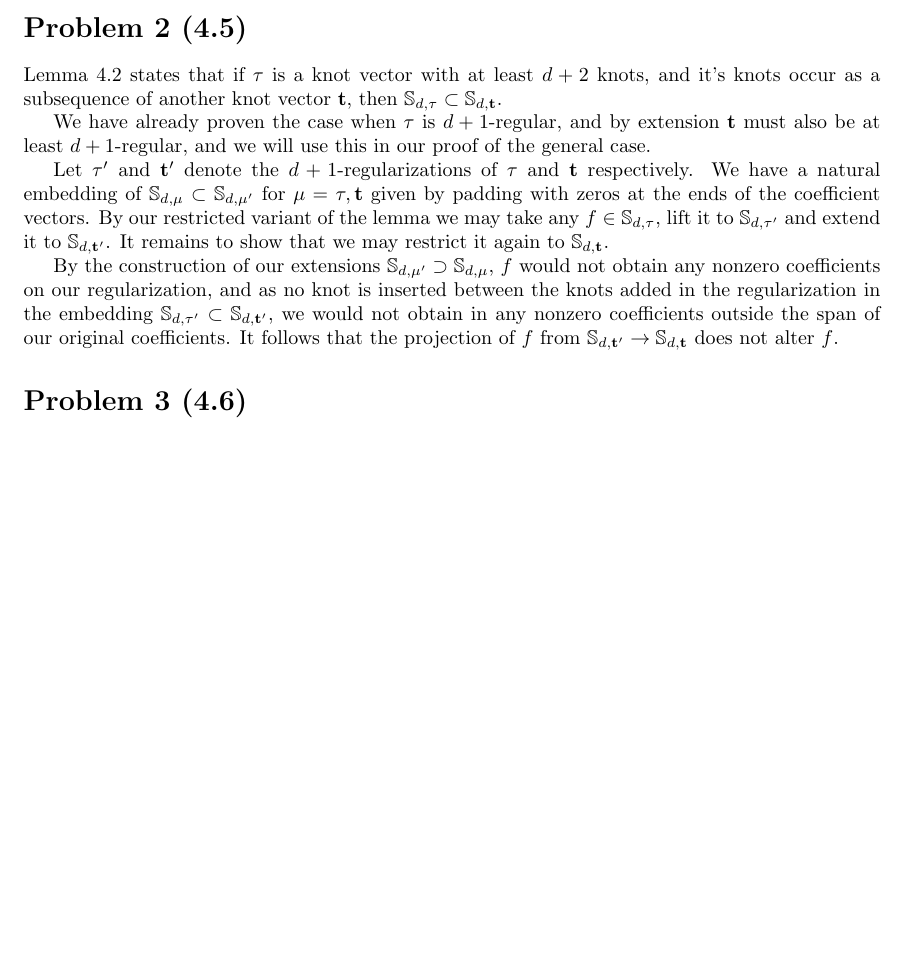
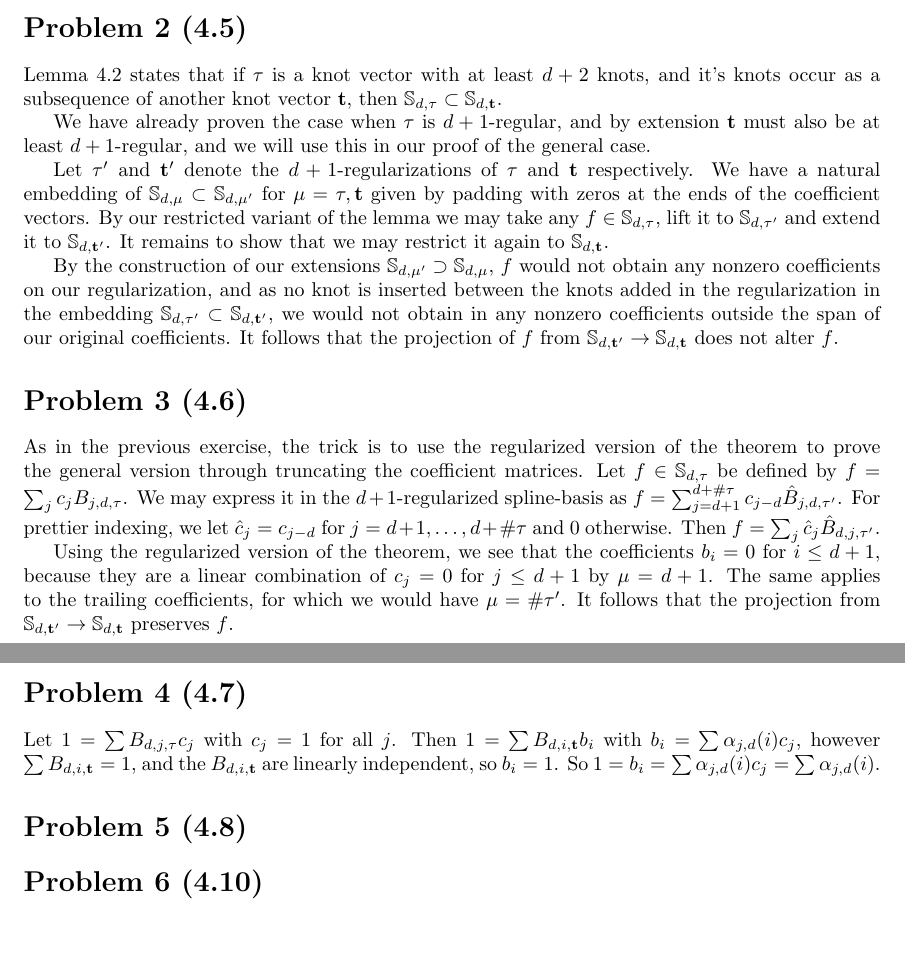
Before and after one commit to jonmagnus/MAT4170, a LaTeX problem sheet (assignment3/assignment3.tex): part of the page before the commit and two parts of pages 1 and 2 of 2 after it, the two joined at a grey line, cut so that both start at the same text, the shorter picture padded with empty space. Compiled offline with pdfLaTeX.

Commit message:
Complete problem 4

```diff
--- a/assignment3/assignment3.tex
+++ b/assignment3/assignment3.tex
@@ -40,6 +40,28 @@ It follows that the projection of $f$ from $\mathbb S_{d,\mathbf t^\prime}\to \m
 
 \section*{Problem 3 (4.6)}
 
+As in the previous exercise, the trick is to use the regularized version of the theorem to prove the general version
+through truncating the coefficient matrices.
+Let $f\in \mathbb S_{d,\mathbf \tau}$ be defined by $f=\sum_j c_j B_{j,d,\tau}$.
+We may express it in the $d + 1$-regularized spline-basis as $f=\sum_{j=d + 1}^{d + \# \mathbf \tau} c_{j - d} \hat B_{j,d,\tau^\prime}$.
+For prettier indexing, we let $\hat c_j=c_{j - d}$ for $j=d + 1,\ldots, d + \# \mathbf \tau$ and $0$ otherwise.
+Then $f=\sum_j \hat c_j \hat B_{d,j,\tau^\prime}$.
+
+Using the regularized version of the theorem, we see that the coefficients $b_i=0$ for $i\leq d + 1$,
+because they are a linear combination of $c_j=0$ for $j\leq d + 1$ by $\mu=d + 1$.
+The same applies to the trailing coefficients, for which we would have $\mu = \# \tau^\prime$.
+It follows that the projection from $\mathbb S_{d,\mathbf t^\prime}\to \mathbb S_{d,\mathbf t}$ preserves $f$.
 
 
+\section*{Problem 4 (4.7)}
+Let $1 = \sum B_{d,j,\tau}c_j$ with $c_j=1$ for all $j$.
+Then $1 = \sum B_{d,i,\mathbf t} b_i$ with $b_i=\sum \alpha_{j,d}(i) c_j$,
+however $\sum B_{d,i,\mathbf t}=1$, and the $B_{d,i,\mathbf t}$ are linearly independent,
+so $b_i = 1$.
+So $1=b_i = \sum\alpha_{j,d}(i)c_j=\sum\alpha_{j,d}(i)$.
+
+\section*{Problem 5 (4.8)}
+
+\section*{Problem 6 (4.10)}
+
 \end{document}
```
